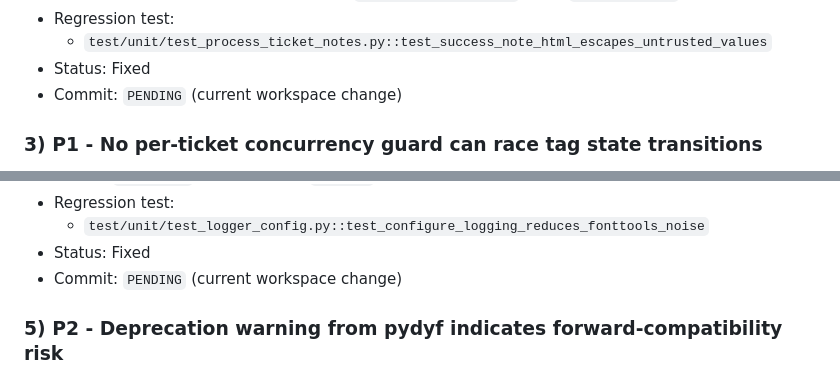
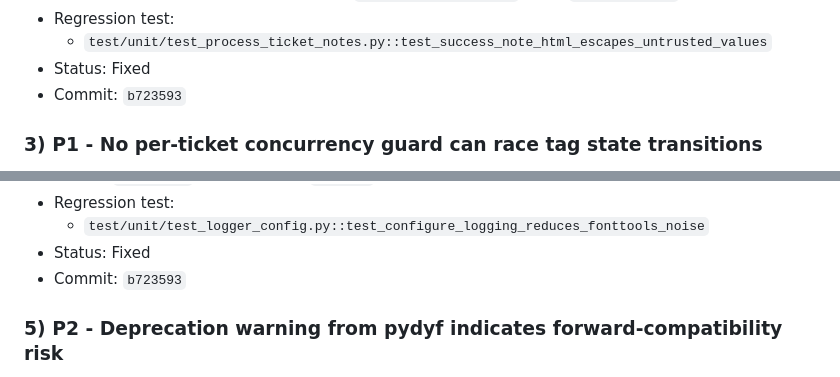
Before and after one commit to sebastianspicker/zammad-ticket-archiver, a Markdown page: docs/buglog.md, 2 parts joined by grey strips. Rendered like a GitHub page.

Commit message:
Update buglog with issue fix commit references

```diff
--- a/docs/buglog.md
+++ b/docs/buglog.md
@@ -50,7 +50,7 @@ Repo: `zammad-pdf-archiver`
 - Regression test:
   - `test/unit/test_process_ticket_notes.py::test_success_note_html_escapes_untrusted_values`
 - Status: Fixed
-- Commit: `PENDING` (current workspace change)
+- Commit: `b723593`
 
 ### 3) P1 - No per-ticket concurrency guard can race tag state transitions
 
@@ -80,7 +80,7 @@ Repo: `zammad-pdf-archiver`
 - Regression test:
   - `test/unit/test_logger_config.py::test_configure_logging_reduces_fonttools_noise`
 - Status: Fixed
-- Commit: `PENDING` (current workspace change)
+- Commit: `b723593`
 
 ### 5) P2 - Deprecation warning from pydyf indicates forward-compatibility risk
 
```
